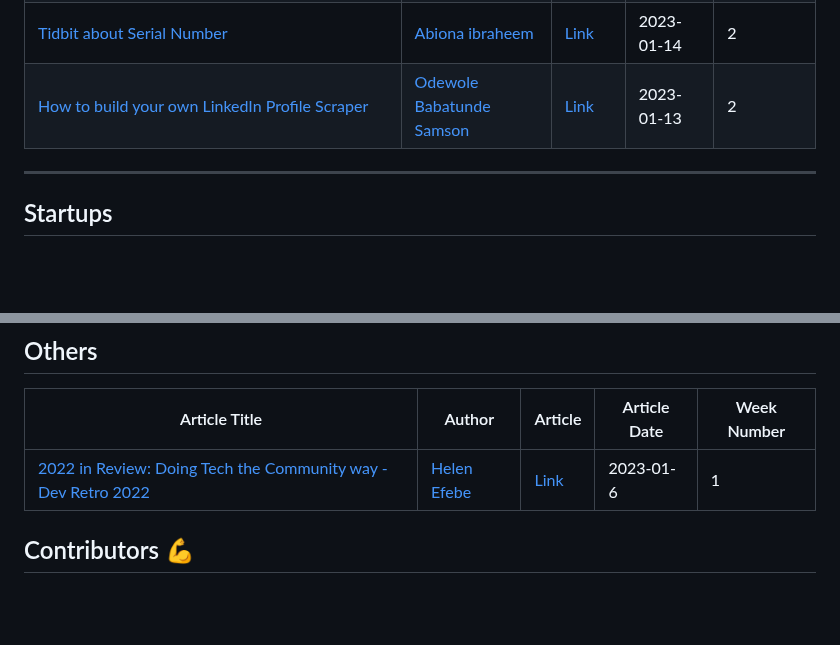
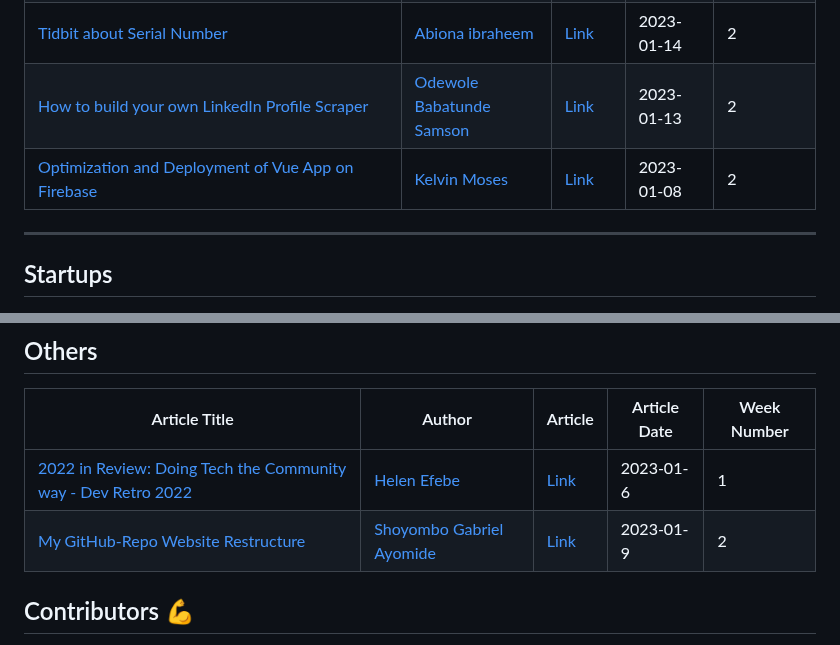
Before and after one commit to Olanetsoft/awesome-article-collection, a Markdown page: README.md, 2 parts joined by grey strips. GitHub-like rendering; blank space fills up the shorter version.

Commit message:
add article 76 and 77

```diff
--- a/README.md
+++ b/README.md
@@ -266,6 +266,7 @@ Contents are added frequently! ⚡
 | [Tradeoffs to consider before selecting a CSS framework](https://codeprophet.hashnode.dev/tradeoffs-to-consider-before-selecting-a-css-framework) | [Emmanuel Obi](https://twitter.com/koliko_man)| [Link](https://codeprophet.hashnode.dev/tradeoffs-to-consider-before-selecting-a-css-framework) | 2023-01-16   | 2          |
 | [Tidbit about Serial Number](https://hibluxe.hashnode.dev/tidbit-about-serial-number) | [Abiona ibraheem](https://hashnode.com/@Hibluxe)| [Link](https://hibluxe.hashnode.dev/tidbit-about-serial-number) | 2023-01-14   | 2          |
 | [How to build your own LinkedIn Profile Scraper](https://bigsam.hashnode.dev/how-to-build-your-own-linkedin-profile-scraper) | [Odewole Babatunde Samson](https://hashnode.com/@Tundesamson29)| [Link](https://bigsam.hashnode.dev/how-to-build-your-own-linkedin-profile-scraper) | 2023-01-13   | 2          |
+| [Optimization and Deployment of Vue App on Firebase](https://iamkelv.hashnode.dev/optimization-and-deployment-of-vue-app-on-firebase) | [Kelvin Moses](https://hashnode.com/@Kelv)| [Link](https://iamkelv.hashnode.dev/optimization-and-deployment-of-vue-app-on-firebase) | 2023-01-08   | 2          |
 
 ---
 
@@ -287,6 +288,7 @@ Contents are added frequently! ⚡
 | Article Title | Author | Article | Article Date | Week Number |
 | ------------- | ------ | ------- | ------------ | ----------- |
 | [2022 in Review: Doing Tech the Community way - Dev Retro 2022](https://helenefebe.hashnode.dev/2022-in-review-doing-tech-the-community-way-dev-retro-2022) | [Helen Efebe](https://hashnode.com/@helenefebe) | [Link](https://helenefebe.hashnode.dev/2022-in-review-doing-tech-the-community-way-dev-retro-2022) | 2023-01-6   | 1           |
+| [My GitHub-Repo Website Restructure](https://drprime.hashnode.dev/my-github-repo-website-restructure) | [Shoyombo Gabriel Ayomide](https://hashnode.com/@Dr) | [Link](https://drprime.hashnode.dev/my-github-repo-website-restructure) | 2023-01-9   | 2           |
 
 ## Contributors 💪
 
```
